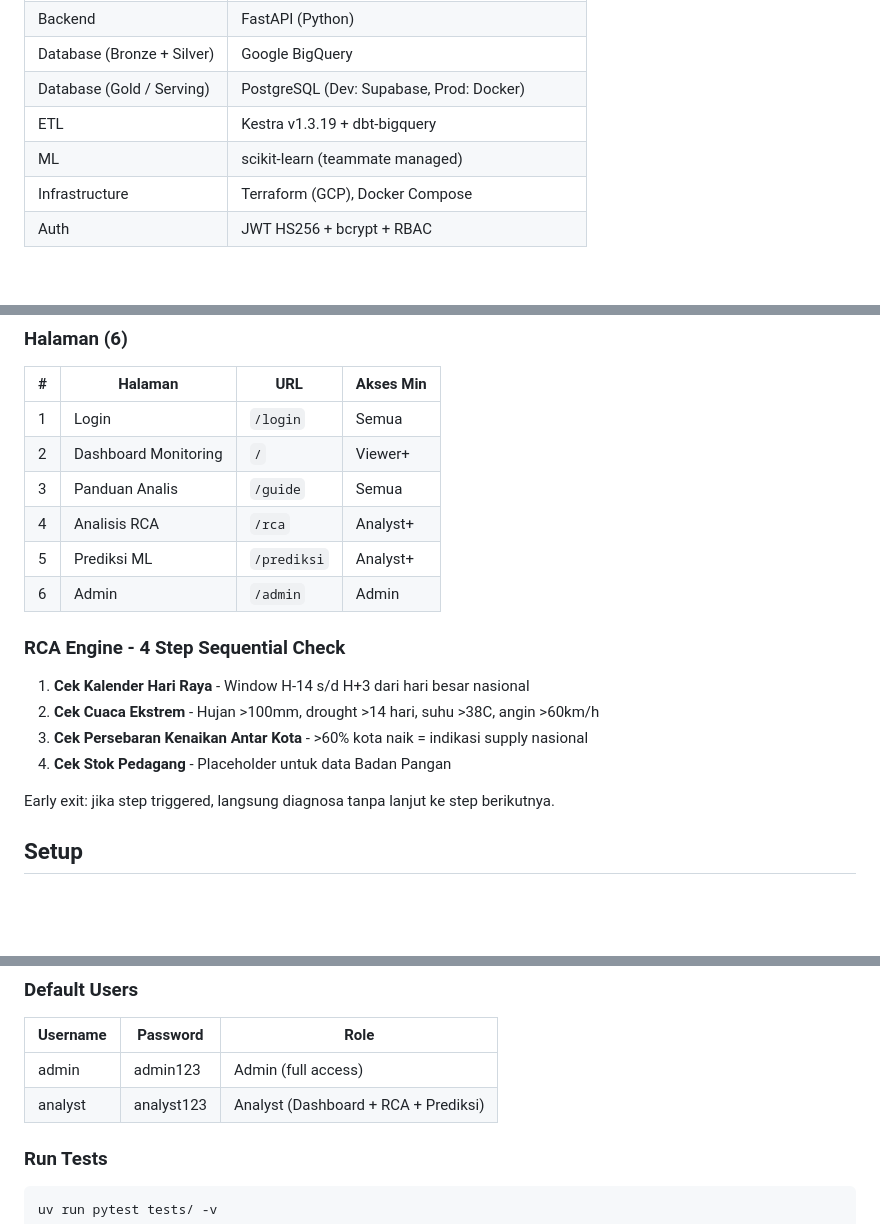
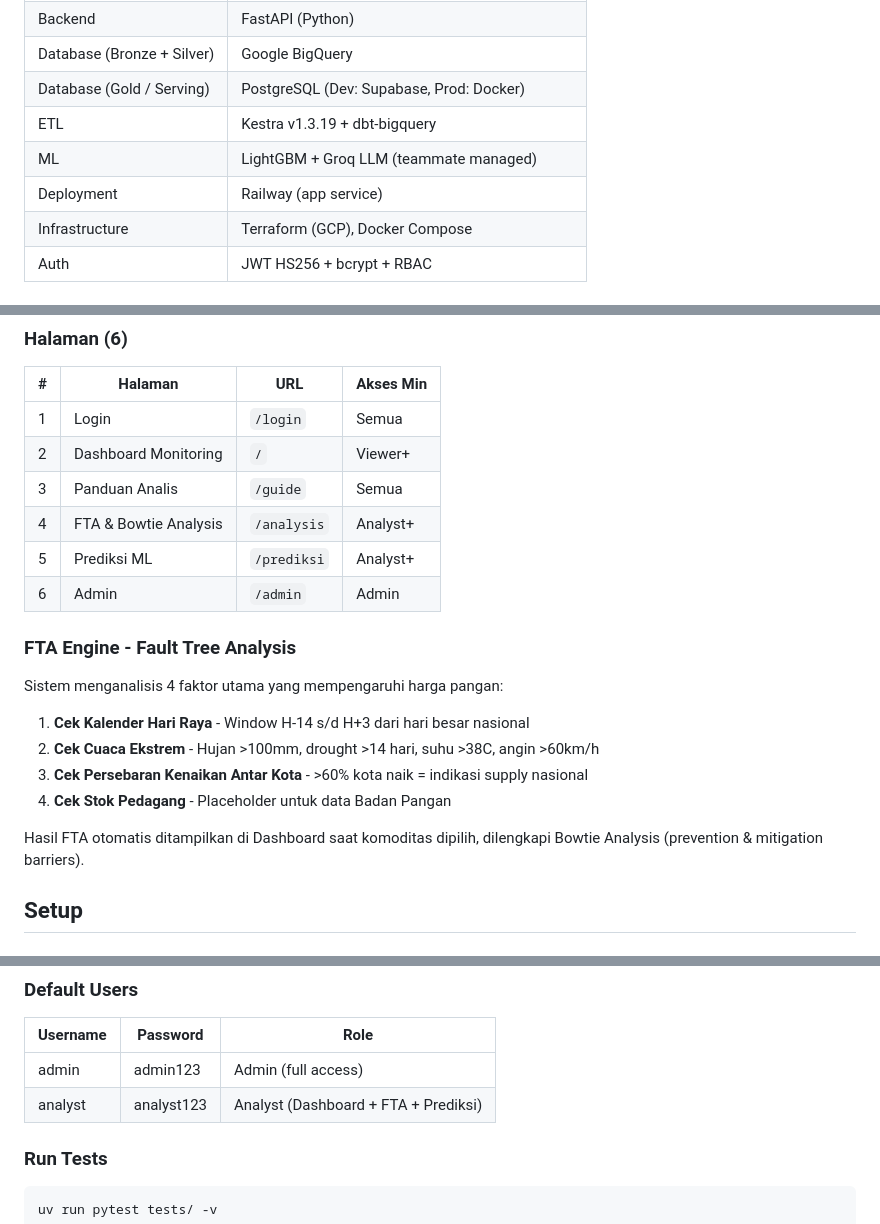
Before and after one commit to RayhanLup1n/bi-hackathon-group-1, a Markdown page: README.md, 3 parts joined by grey strips. Drawn GitHub-style; blank space fills up the shorter version.

```diff
--- a/README.md
+++ b/README.md
@@ -58,7 +59,8 @@ Platform monitoring, prediksi, dan respons inflasi harga pangan di Indonesia. Me
 | Database (Bronze + Silver) | Google BigQuery |
 | Database (Gold / Serving) | PostgreSQL (Dev: Supabase, Prod: Docker) |
 | ETL | Kestra v1.3.19 + dbt-bigquery |
-| ML | scikit-learn (teammate managed) |
+| ML | LightGBM + Groq LLM (teammate managed) |
+| Deployment | Railway (app service) |
 | Infrastructure | Terraform (GCP), Docker Compose |
 | Auth | JWT HS256 + bcrypt + RBAC |
 
@@ -86,18 +88,20 @@ Open-Meteo (cuaca)  ──┘
 | 1 | Login | `/login` | Semua |
 | 2 | Dashboard Monitoring | `/` | Viewer+ |
 | 3 | Panduan Analis | `/guide` | Semua |
-| 4 | Analisis RCA | `/rca` | Analyst+ |
+| 4 | FTA & Bowtie Analysis | `/analysis` | Analyst+ |
 | 5 | Prediksi ML | `/prediksi` | Analyst+ |
 | 6 | Admin | `/admin` | Admin |
 
-### RCA Engine - 4 Step Sequential Check
+### FTA Engine - Fault Tree Analysis
+
+Sistem menganalisis 4 faktor utama yang mempengaruhi harga pangan:
 
 1. **Cek Kalender Hari Raya** - Window H-14 s/d H+3 dari hari besar nasional
 2. **Cek Cuaca Ekstrem** - Hujan >100mm, drought >14 hari, suhu >38C, angin >60km/h
 3. **Cek Persebaran Kenaikan Antar Kota** - >60% kota naik = indikasi supply nasional
 4. **Cek Stok Pedagang** - Placeholder untuk data Badan Pangan
 
-Early exit: jika step triggered, langsung diagnosa tanpa lanjut ke step berikutnya.
+Hasil FTA otomatis ditampilkan di Dashboard saat komoditas dipilih, dilengkapi Bowtie Analysis (prevention & mitigation barriers).
 
 ## Setup
 
@@ -144,7 +148,7 @@ uv run uvicorn main:app --reload
 | Username | Password | Role |
 |----------|----------|------|
 | admin | admin123 | Admin (full access) |
-| analyst | analyst123 | Analyst (Dashboard + RCA + Prediksi) |
+| analyst | analyst123 | Analyst (Dashboard + FTA + Prediksi) |
 
 ### Run Tests
 
```
Also changed, not shown: other parts of README.md (+22 -6 lines), docs/session-log/session-log-2026-06-01-rca-to-fta.md (added, +128 -0 lines).
